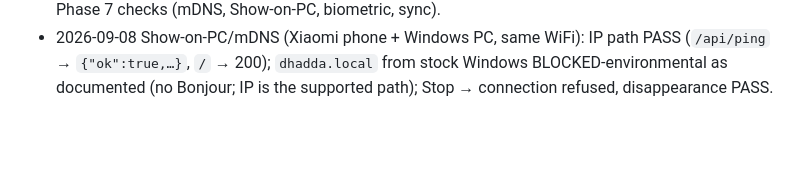
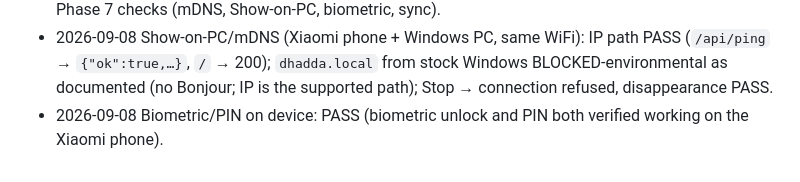
Before and after one commit to hitmanbinod/Dhadda, a Markdown page: docs/TESTING.md, the part around the change. Drawn GitHub-style; blank space fills up the shorter version.

Commit message:
Phase 7: record biometric/PIN device PASS

```diff
--- a/docs/TESTING.md
+++ b/docs/TESTING.md
@@ -206,3 +206,5 @@ fixed by deleting the stale `app-debug.apk` and rebuilding plain
   `dhadda.local` from stock Windows BLOCKED-environmental as
   documented (no Bonjour; IP is the supported path); Stop →
   connection refused, disappearance PASS.
+- 2026-09-08 Biometric/PIN on device: PASS (biometric unlock and PIN
+  both verified working on the Xiaomi phone).
```
